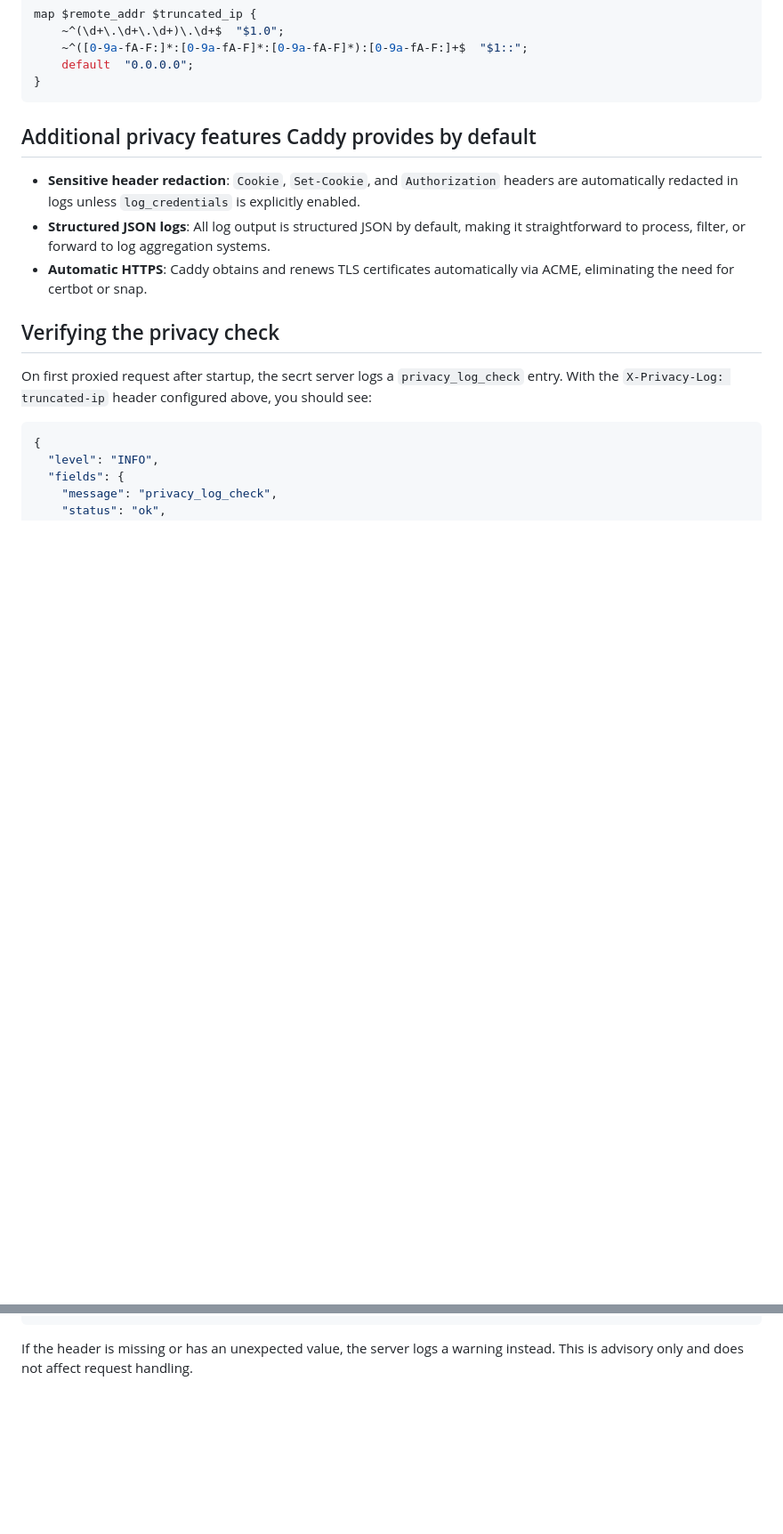
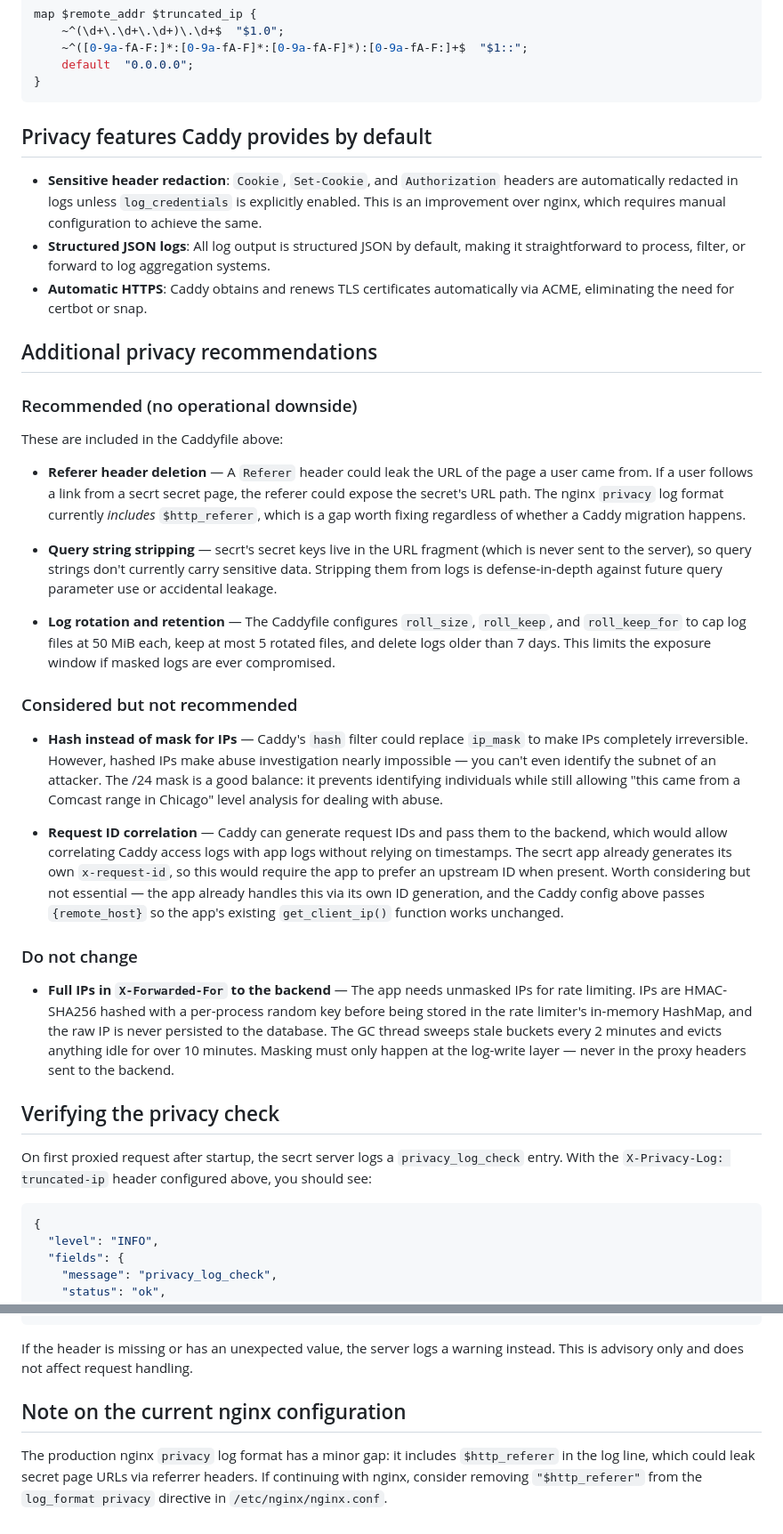
Before and after one commit to getsecrt/secrt, a Markdown page: docs/caddy-privacy-logging.md, 2 parts joined by grey strips. Shown at 89% size. GitHub-like rendering; blank space fills up the shorter version.

````diff
--- a/docs/caddy-privacy-logging.md
+++ b/docs/caddy-privacy-logging.md
@@ -108,16 +135,67 @@ map $remote_addr $truncated_ip {
 }
 ```
 
-## Additional privacy features Caddy provides by default
+## Privacy features Caddy provides by default
 
 - **Sensitive header redaction**: `Cookie`, `Set-Cookie`, and `Authorization`
   headers are automatically redacted in logs unless `log_credentials` is
-  explicitly enabled.
+  explicitly enabled. This is an improvement over nginx, which requires manual
+  configuration to achieve the same.
 - **Structured JSON logs**: All log output is structured JSON by default,
   making it straightforward to process, filter, or forward to log aggregation
   systems.
 - **Automatic HTTPS**: Caddy obtains and renews TLS certificates automatically
   via ACME, eliminating the need for certbot or snap.
+
+## Additional privacy recommendations
+
+### Recommended (no operational downside)
+
+These are included in the Caddyfile above:
+
+- **Referer header deletion** — A `Referer` header could leak the URL of the
+  page a user came from. If a user follows a link from a secrt secret page,
+  the referer could expose the secret's URL path. The nginx `privacy` log
+  format currently _includes_ `$http_referer`, which is a gap worth fixing
+  regardless of whether a Caddy migration happens.
+
+- **Query string stripping** — secrt's secret keys live in the URL fragment
+  (which is never sent to the server), so query strings don't currently carry
+  sensitive data. Stripping them from logs is defense-in-depth against future
+  query parameter use or accidental leakage.
+
+- **Log rotation and retention** — The Caddyfile configures `roll_size`,
+  `roll_keep`, and `roll_keep_for` to cap log files at 50 MiB each, keep at
+  most 5 rotated files, and delete logs older than 7 days. This limits the
+  exposure window if masked logs are ever compromised.
+
+### Considered but not recommended
+
+- **Hash instead of mask for IPs** — Caddy's `hash` filter could replace
+  `ip_mask` to make IPs completely irreversible. However, hashed IPs make
+  abuse investigation nearly impossible — you can't even identify the subnet
+  of an attacker. The /24 mask is a good balance: it prevents identifying
+  individuals while still allowing "this came from a Comcast range in
+  Chicago" level analysis for dealing with abuse.
+
+- **Request ID correlation** — Caddy can generate request IDs and pass them
+  to the backend, which would allow correlating Caddy access logs with app
+  logs without relying on timestamps. The secrt app already generates its own
+  `x-request-id`, so this would require the app to prefer an upstream ID
+  when present. Worth considering but not essential — the app already handles
+  this via its own ID generation, and the Caddy config above passes
+  `{remote_host}` so the app's existing `get_client_ip()` function works
+  unchanged.
+
+### Do not change
+
+- **Full IPs in `X-Forwarded-For` to the backend** — The app needs
+  unmasked IPs for rate limiting. IPs are HMAC-SHA256 hashed with a
+  per-process random key before being stored in the rate limiter's in-memory
+  HashMap, and the raw IP is never persisted to the database. The GC thread
+  sweeps stale buckets every 2 minutes and evicts anything idle for over
+  10 minutes. Masking must only happen at the log-write layer — never in the
+  proxy headers sent to the backend.
 
 ## Verifying the privacy check
 
@@ -139,3 +217,10 @@ configured above, you should see:
 
 If the header is missing or has an unexpected value, the server logs a warning
 instead. This is advisory only and does not affect request handling.
+
+## Note on the current nginx configuration
+
+The production nginx `privacy` log format has a minor gap: it includes
+`$http_referer` in the log line, which could leak secret page URLs via
+referrer headers. If continuing with nginx, consider removing `"$http_referer"`
+from the `log_format privacy` directive in `/etc/nginx/nginx.conf`.
````
Also changed, not shown: other parts of docs/caddy-privacy-logging.md (+35 -8 lines).
